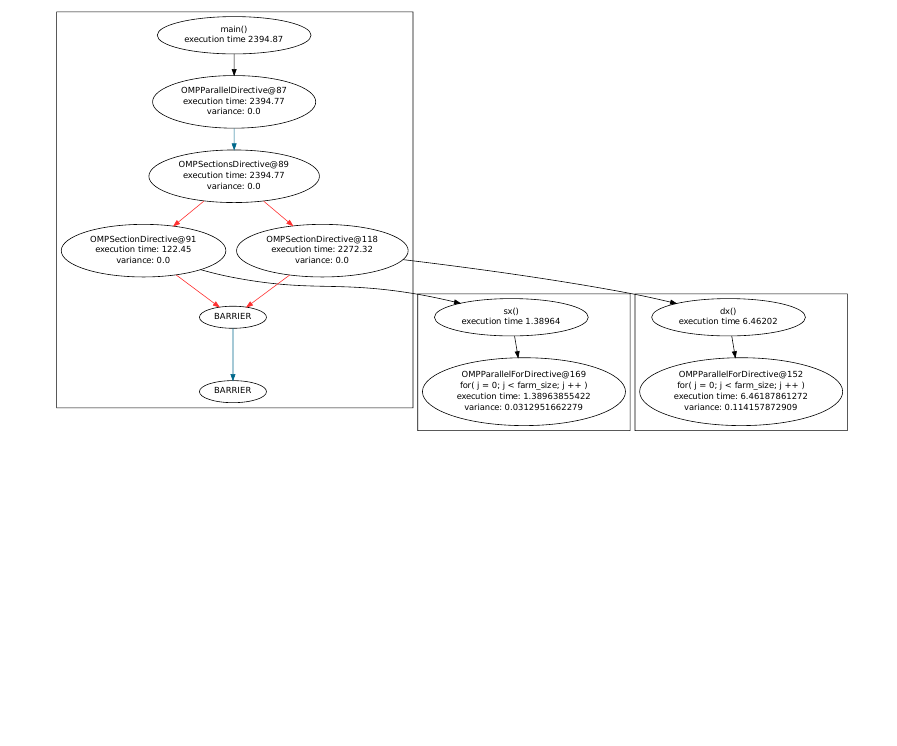
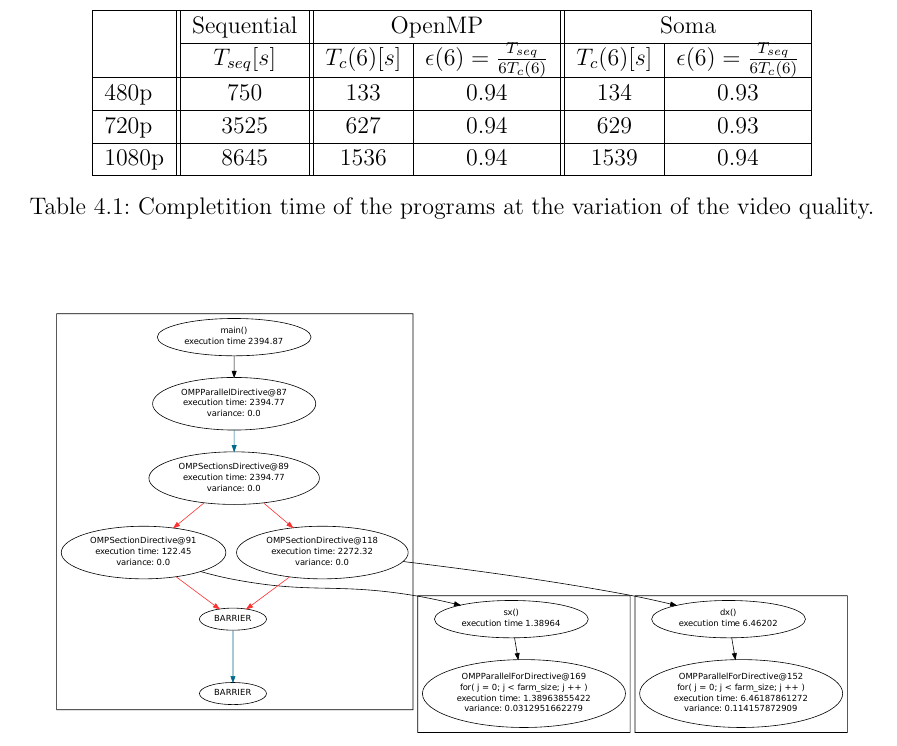
Before and after one commit to giacomodabisias/Tesi-MCSN, a LaTeX thesis (Filippo/Tesi_master.tex): part of page 68 of 72, cut at the place of the change, the shorter picture padded with empty space. Compiled offline with pdfLaTeX.

Commit message:
added time table

```diff
--- a/Filippo/Tesi_master.tex
+++ b/Filippo/Tesi_master.tex
@@ -1446,3 +1446,20 @@ The parallel execution graph is shown in \ref{teststructure}.
 
 \section{Results with statistics}
 
+\begin{table}
+\begin{center}
+\begin{tabular}{| l || c || c | c || c | c |}
+\hline
+ & \multicolumn{1}{|c||}{Sequential} & \multicolumn{2}{|c||}{OpenMP} & \multicolumn{2}{|c|}{Soma} \\
+\cline{2-6}
+  & $T_{seq}[s]$ & $T_c(6)[s]$ & $\epsilon (6) = \frac{T_{seq}}{6T_c(6)}$ & $T_c(6)[s]$ & $\epsilon (6) = \frac{T_{seq}}{6T_c(6)}$ \\
+\cline{2-6}
+\hline
+480p & 750 & 133 & 0.94 & 134 & 0.93 \\
+\hline
+720p & 3525 & 627 & 0.94 & 629 & 0.93 \\
+\hline
+1080p & 8645 & 1536 & 0.94 & 1539 & 0.94 \\
+\hline
+\end{tabular}
+\caption{Completition time of the programs at the variation of the video quality.}
```
Also changed, not shown: Filippo/Tesi_master.pdf, Filippo/Tesi_master.tex (6 more changed lines).
